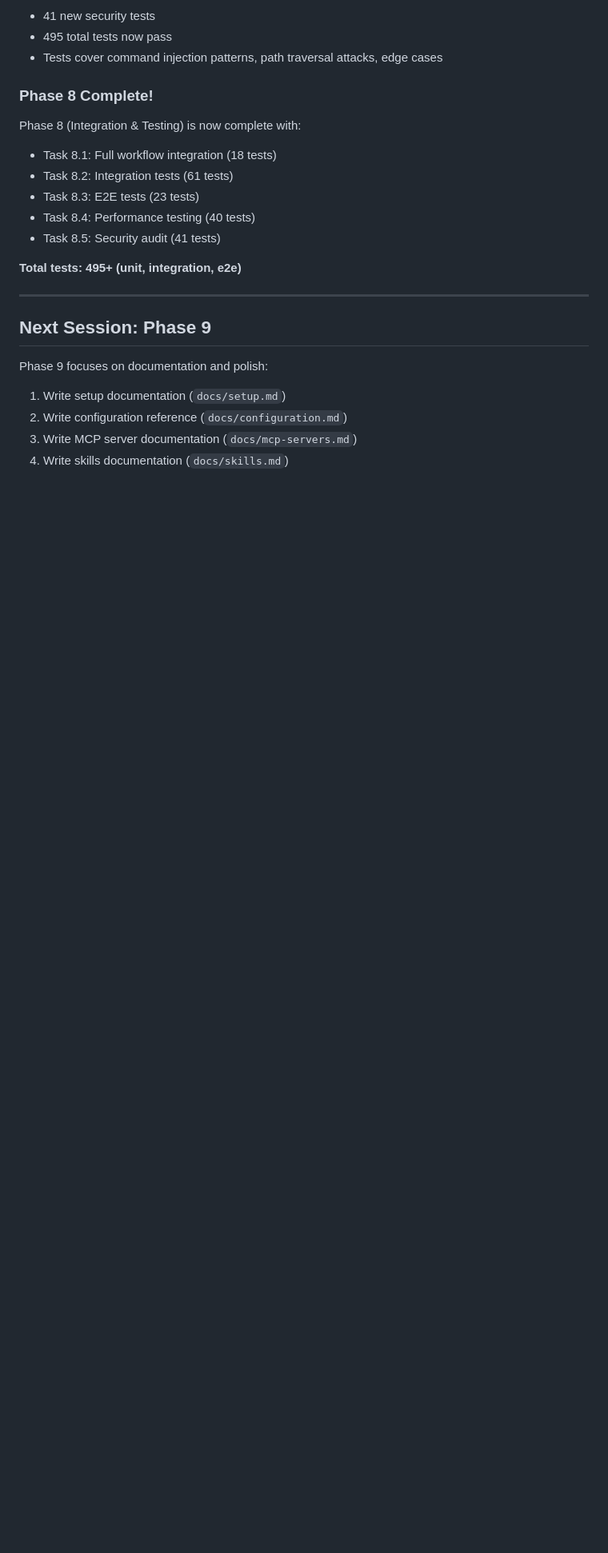
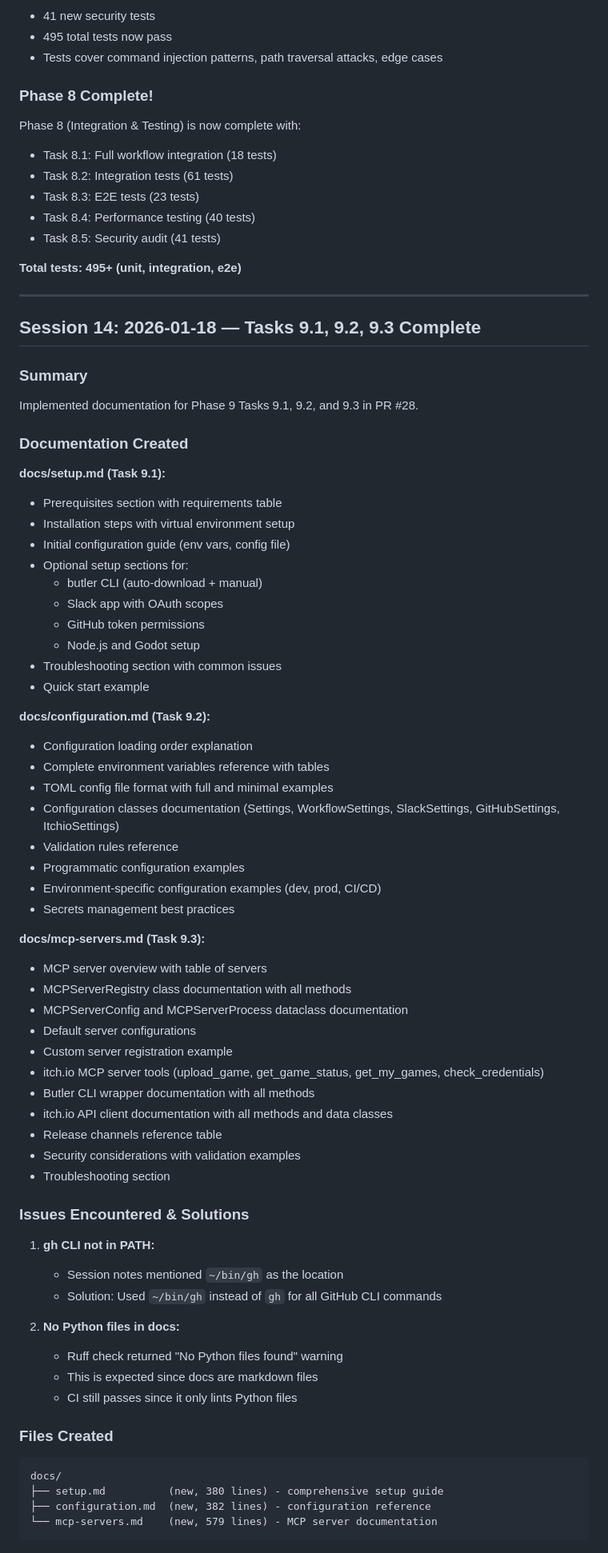
Before and after one commit to PSthelyBlog/game-workflow, a Markdown page: notes.md, the part around one of its changes. Shown at 80% size. Drawn GitHub-style; blank space fills up the shorter version.

````diff
--- a/notes.md
+++ b/notes.md
@@ -1316,10 +1316,66 @@ Phase 8 (Integration & Testing) is now complete with:
 
 ---
 
-## Next Session: Phase 9
+## Session 14: 2026-01-18 — Tasks 9.1, 9.2, 9.3 Complete
 
-Phase 9 focuses on documentation and polish:
+### Summary
 
-1. Write setup documentation (`docs/setup.md`)
-2. Write configuration reference (`docs/configuration.md`)
-3. Write MCP server documentation (`docs/mcp-servers.md`)
+Implemented documentation for Phase 9 Tasks 9.1, 9.2, and 9.3 in PR #28.
+
+### Documentation Created
+
+**docs/setup.md (Task 9.1):**
+- Prerequisites section with requirements table
+- Installation steps with virtual environment setup
+- Initial configuration guide (env vars, config file)
+- Optional setup sections for:
+  - butler CLI (auto-download + manual)
+  - Slack app with OAuth scopes
+  - GitHub token permissions
+  - Node.js and Godot setup
+- Troubleshooting section with common issues
+- Quick start example
+
+**docs/configuration.md (Task 9.2):**
+- Configuration loading order explanation
+- Complete environment variables reference with tables
+- TOML config file format with full and minimal examples
+- Configuration classes documentation (Settings, WorkflowSettings, SlackSettings, GitHubSettings, ItchioSettings)
+- Validation rules reference
+- Programmatic configuration examples
+- Environment-specific configuration examples (dev, prod, CI/CD)
+- Secrets management best practices
+
+**docs/mcp-servers.md (Task 9.3):**
+- MCP server overview with table of servers
+- MCPServerRegistry class documentation with all methods
+- MCPServerConfig and MCPServerProcess dataclass documentation
+- Default server configurations
+- Custom server registration example
+- itch.io MCP server tools (upload_game, get_game_status, get_my_games, check_credentials)
+- Butler CLI wrapper documentation with all methods
+- itch.io API client documentation with all methods and data classes
+- Release channels reference table
+- Security considerations with validation examples
+- Troubleshooting section
+
+### Issues Encountered & Solutions
+
+1. **gh CLI not in PATH:**
+   - Session notes mentioned `~/bin/gh` as the location
+   - Solution: Used `~/bin/gh` instead of `gh` for all GitHub CLI commands
+
+2. **No Python files in docs:**
+   - Ruff check returned "No Python files found" warning
+   - This is expected since docs are markdown files
+   - CI still passes since it only lints Python files
+
+### Files Created
+
+```
+docs/
+├── setup.md          (new, 380 lines) - comprehensive setup guide
+├── configuration.md  (new, 382 lines) - configuration reference
+└── mcp-servers.md    (new, 579 lines) - MCP server documentation
+```
+
````
Also changed, not shown: other parts of notes.md (+11 -0 lines), implementation-plan.md (+35 -19 lines).
